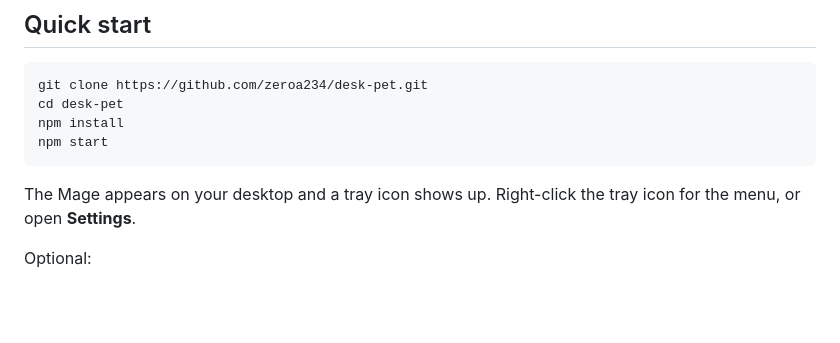
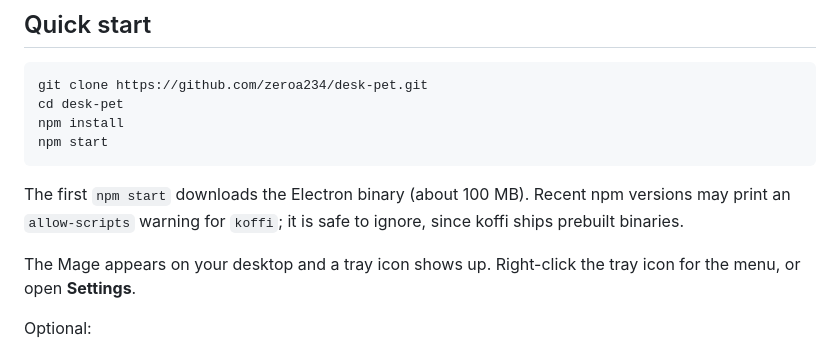
Before and after one commit to zeroa234/desk-pet, a Markdown page: README.md, the part around the change. Rendered like a GitHub page; blank space fills up the shorter version.

Commit message:
README: note first-run Electron download and koffi allow-scripts warning
Co-Authored-By: Claude Opus 5.5 <noreply@anthropic.com>

````diff
--- a/README.md
+++ b/README.md
@@ -57,6 +57,8 @@ npm install
 npm start
 ```
 
+The first `npm start` downloads the Electron binary (about 100 MB). Recent npm versions may print an `allow-scripts` warning for `koffi`; it is safe to ignore, since koffi ships prebuilt binaries.
+
 The Mage appears on your desktop and a tray icon shows up. Right-click the tray icon for the menu, or open **Settings**.
 
 Optional:
````
Also changed, not shown: README.zh-CN.md (+2 -0 lines).
